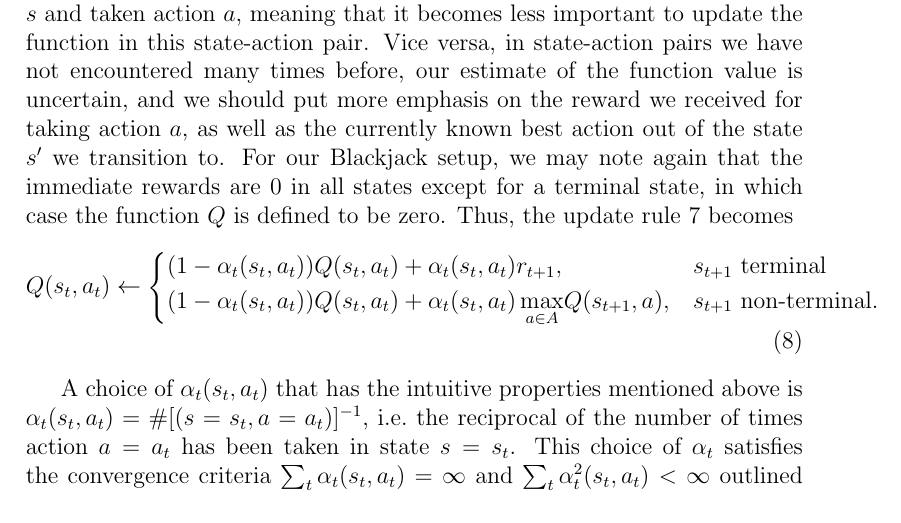
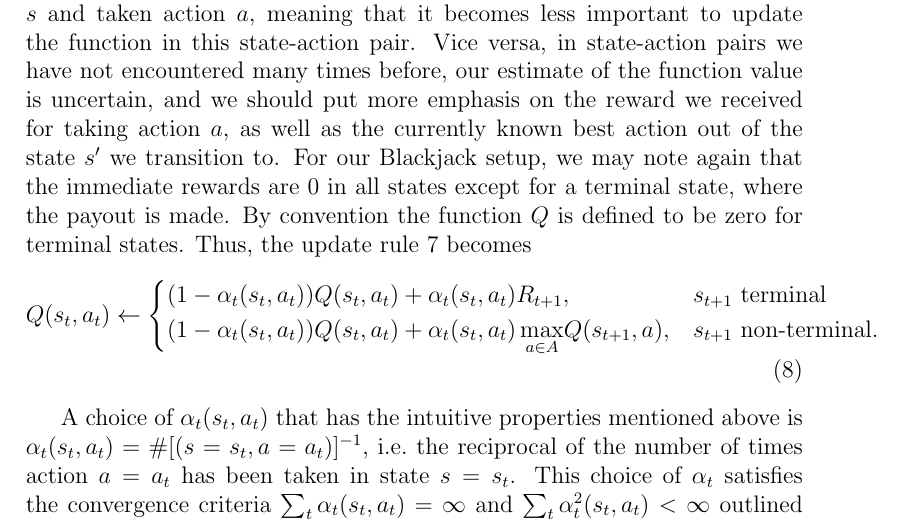
Before and after one commit to Ethorsn/SF2957_project, a LaTeX paper (report/main.tex, which reads report/implementation.tex): part of page 8 of 13, cut so that both start at the same text. Compiled offline with pdfLaTeX.

Commit message:
Small change in imp.tex regarding rewards ort erminal states
Small change in imp.tex regarding rewards ort erminal states

```diff
--- a/report/implementation.tex
+++ b/report/implementation.tex
@@ -15,13 +15,12 @@ Intuitively, our estimate of $Q(s,a)$ should improve with the number of times we
 meaning that it becomes less important to update the function in this state-action pair. Vice versa, in state-action pairs
 we have not encountered many times before, our estimate of the function value is uncertain, and we should put more emphasis
 on the reward we received for taking action $a$, as well as the currently known best action out of the state $s'$ we transition to.
-For our Blackjack setup, we may note again that the immediate rewards are 0 in all states except for a terminal state,
-in which case the function $Q$ is defined to be zero. Thus, the update rule \ref{eq:Qupdate} becomes
+For our Blackjack setup, we may note again that the immediate rewards are 0 in all states except for a terminal state, where the payout is made. By convention the function $Q$ is defined to be zero for terminal states. Thus, the update rule \ref{eq:Qupdate} becomes
 % \footnotesize
 \begin{align} \label{eq:bjQupdate}
           Q(s_t,a_t)  \leftarrow
           \begin{cases}
-            (1-\alpha_t(s_t,a_t))Q(s_t,a_t) + \alpha_t(s_t,a_t) r_{t+1}, &s_{t+1} \text{ terminal} \\
+            (1-\alpha_t(s_t,a_t))Q(s_t,a_t) + \alpha_t(s_t,a_t) R_{t+1}, &s_{t+1} \text{ terminal} \\
             (1-\alpha_t(s_t,a_t))Q(s_t,a_t) + \alpha_t(s_t,a_t) \, \underset{a \in A}{\max} Q(s_{t+1},a), &s_{t+1} \text{ non-terminal}. \\
           \end{cases}
 \end{align}
```
